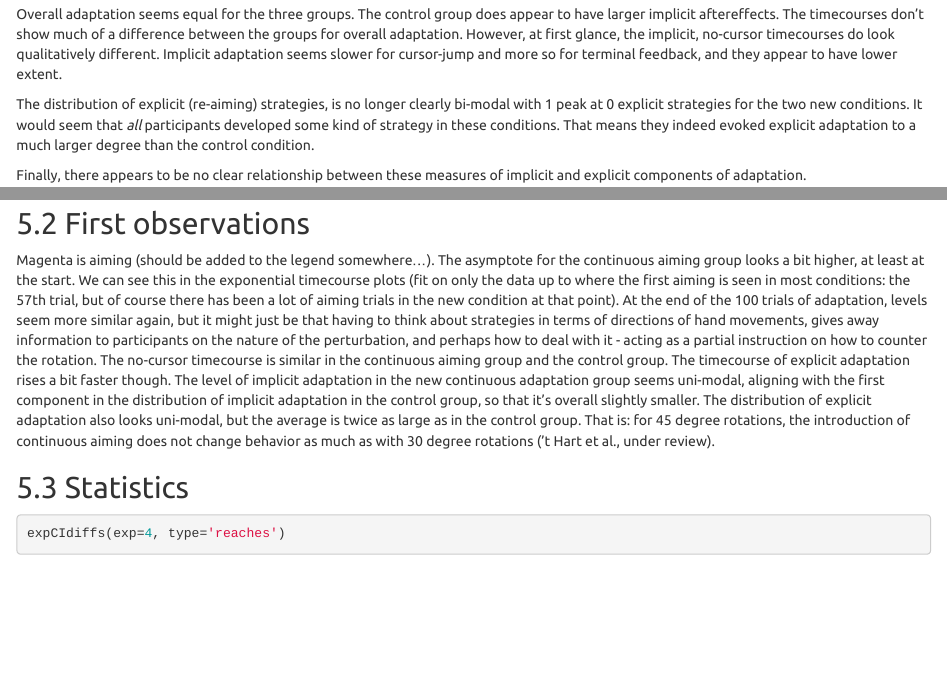
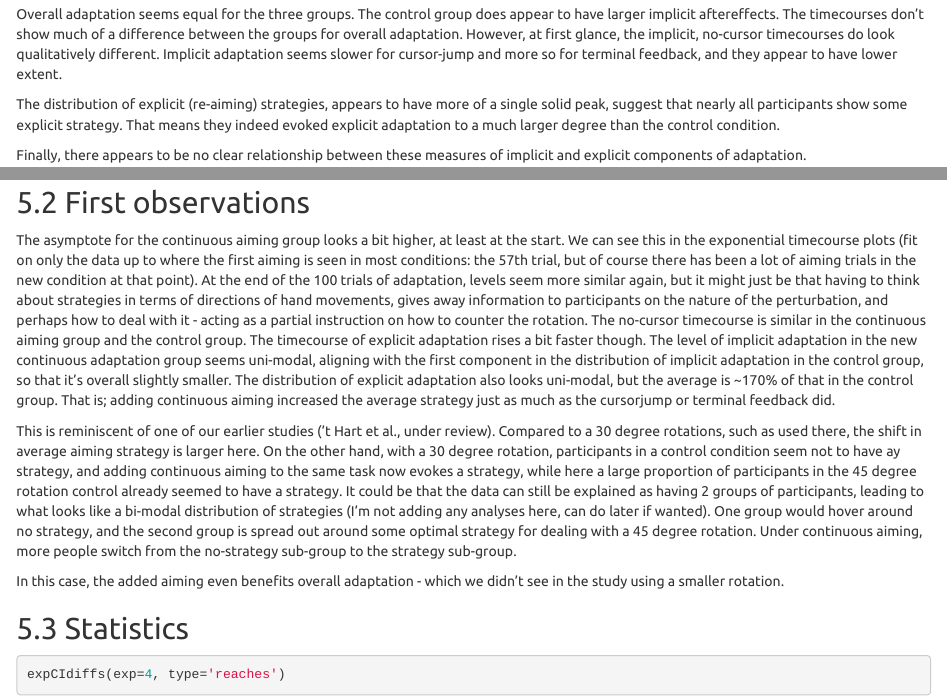
Before and after one commit to thartbm/ImplicitTimecourse, an R Markdown document (ImplicitTimecourse.Rmd): the page in a window 1100 px wide, from 9080 px down, and a second part further down, joined at a grey line. Rendered offline with R 4.5, knitr and Pandoc, with nearby package versions; some code elsewhere in the file could not run offline.

Commit message:
reworded some interpretations

````diff
--- a/ImplicitTimecourse.Rmd
+++ b/ImplicitTimecourse.Rmd
@@ -281,7 +281,7 @@ knitr::kable(expTable(exp=2))
 
 Overall adaptation seems equal for the three groups. The control group does appear to have larger implicit aftereffects. The timecourses don't show much of a difference between the groups for overall adaptation. However, at first glance, the implicit, no-cursor timecourses do look qualitatively different. Implicit adaptation seems slower for cursor-jump and more so for terminal feedback, and they appear to have lower extent.
 
-The distribution of explicit (re-aiming) strategies, is no longer clearly bi-modal with 1 peak at 0 explicit strategies for the two new conditions. It would seem that _all_ participants developed some kind of strategy in these conditions. That means they indeed evoked explicit adaptation to a much larger degree than the control condition.
+The distribution of explicit (re-aiming) strategies, appears to have more of a single solid peak, suggest that nearly all participants show some explicit strategy. That means they indeed evoked explicit adaptation to a much larger degree than the control condition.
 
 Finally, there appears to be no clear relationship between these measures of implicit and explicit components of adaptation.
 
@@ -452,10 +452,13 @@ knitr::kable(expTable(exp=4))
 
 ## First observations
 
-Magenta is aiming (should be added to the legend somewhere...). The asymptote for the continuous aiming group looks a bit higher, at least at the start. We can see this in the exponential timecourse plots (fit on only the data up to where the first aiming is seen in most conditions: the 57th trial, but of course there has been a lot of aiming trials in the new condition at that point). At the end of the 100 trials of adaptation, levels seem more similar again, but it might just be that having to think about strategies in terms of directions of hand movements, gives away information to participants on the nature of the perturbation, and perhaps how to deal with it - acting as a partial instruction on how to counter the rotation. The no-cursor timecourse is similar in the continuous aiming group and the control group. The timecourse of explicit adaptation rises a bit faster though. The level of implicit adaptation in the new continuous adaptation group seems uni-modal, aligning with the first component in the distribution of implicit adaptation in the control group, so that it's overall slightly smaller. The distribution of explicit adaptation also looks uni-modal, but the average is twice as large as in the control group. That is: for 45 degree rotations, the introduction of continuous aiming does not change behavior as much as with 30 degree rotations ('t Hart et al., under review).
+The asymptote for the continuous aiming group looks a bit higher, at least at the start. We can see this in the exponential timecourse plots (fit on only the data up to where the first aiming is seen in most conditions: the 57th trial, but of course there has been a lot of aiming trials in the new condition at that point). At the end of the 100 trials of adaptation, levels seem more similar again, but it might just be that having to think about strategies in terms of directions of hand movements, gives away information to participants on the nature of the perturbation, and perhaps how to deal with it - acting as a partial instruction on how to counter the rotation. The no-cursor timecourse is similar in the continuous aiming group and the control group. The timecourse of explicit adaptation rises a bit faster though. The level of implicit adaptation in the new continuous adaptation group seems uni-modal, aligning with the first component in the distribution of implicit adaptation in the control group, so that it's overall slightly smaller. The distribution of explicit adaptation also looks uni-modal, but the average is ~170% of that in the control group. That is; adding continuous aiming increased the average strategy just as much as the cursorjump or terminal feedback did.
+
+This is reminiscent of one of our earlier studies ('t Hart et al., under review). Compared to a 30 degree rotations, such as used there, the shift in average aiming strategy is larger here. On the other hand, with a 30 degree rotation, participants in a control condition seem not to have ay strategy, and adding continuous aiming to the same task now evokes a strategy, while here a large proportion of participants in the 45 degree rotation control already seemed to have a strategy. It could be that the data can still be explained as having 2 groups of participants, leading to what looks like a bi-modal distribution of strategies (I'm not adding any analyses here, can do later if wanted). One group would hover around no strategy, and the second group is spread out around some optimal strategy for dealing with a 45 degree rotation. Under continuous aiming, more people switch from the no-strategy sub-group to the strategy sub-group.
+
+In this case, the added aiming even benefits overall adaptation - which we didn't see in the study using a smaller rotation.
 
 ## Statistics
-
 
 ```{r}
 expCIdiffs(exp=4, type='reaches')
````
Also changed, not shown: ImplicitTimecourse.Rmd (2 more changed lines).
